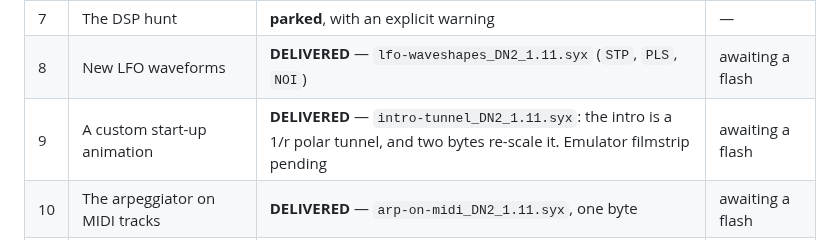
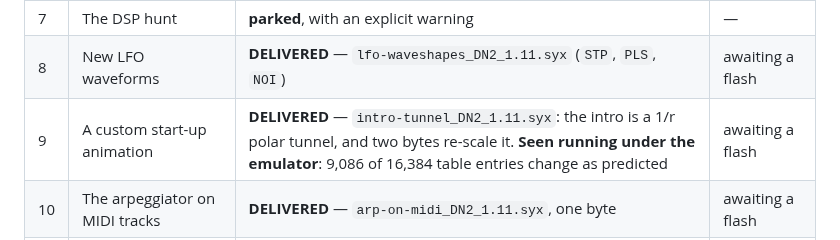
Before and after one commit to angellinares/dn2_firmware_explore, a Markdown page: docs/backlog-builds.md, the part around the change. GitHub-like rendering.

```diff
--- a/docs/backlog-builds.md
+++ b/docs/backlog-builds.md
@@ -27,7 +27,7 @@ not been flashed has not been tested.
 | 6 | A new ELE3 section as real address space | **not started** | — |
 | 7 | The DSP hunt | **parked**, with an explicit warning | — |
 | 8 | New LFO waveforms | **DELIVERED** — `lfo-waveshapes_DN2_1.11.syx` (`STP`, `PLS`, `NOI`) | awaiting a flash |
-| 9 | A custom start-up animation | **DELIVERED** — `intro-tunnel_DN2_1.11.syx`: the intro is a 1/r polar tunnel, and two bytes re-scale it. Emulator filmstrip pending | awaiting a flash |
+| 9 | A custom start-up animation | **DELIVERED** — `intro-tunnel_DN2_1.11.syx`: the intro is a 1/r polar tunnel, and two bytes re-scale it. **Seen running under the emulator**: 9,086 of 16,384 table entries change as predicted | awaiting a flash |
 | 10 | The arpeggiator on MIDI tracks | **DELIVERED** — `arp-on-midi_DN2_1.11.syx`, one byte | awaiting a flash |
 | 11 | A real compatibility check between mods | **not a firmware** — it is a check over builds | n/a |
 | 12 | P-locking the performance modulators | **not started** — route (b) scoped | — |
```
Also changed, not shown: docs/ideas-backlog.md (+19 -4 lines), docs/img/intro-tunnel-compare.png (added), 1 other file.
